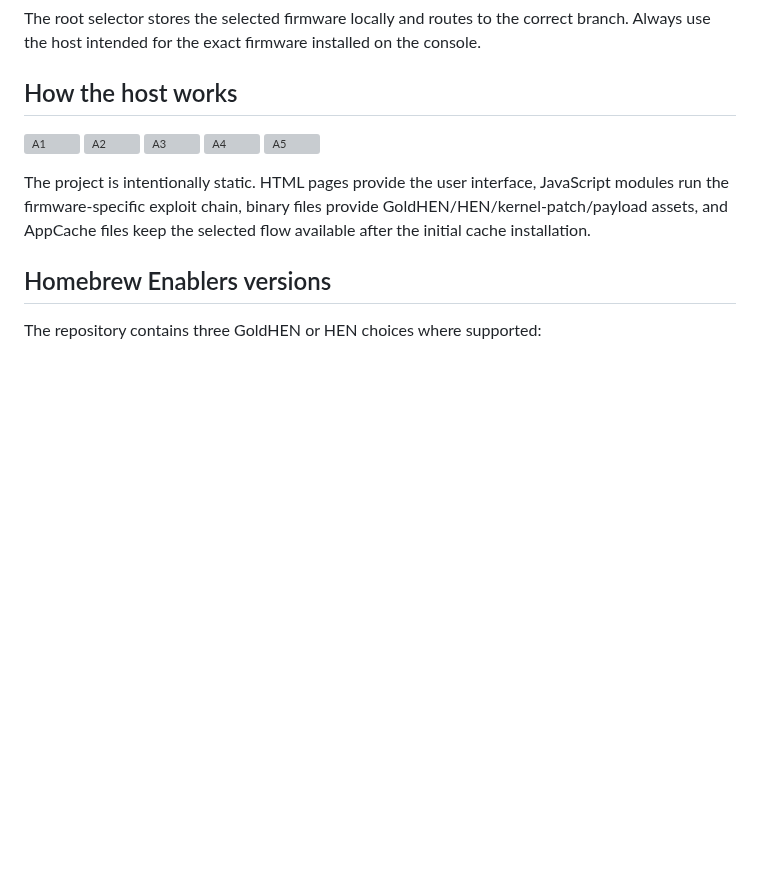
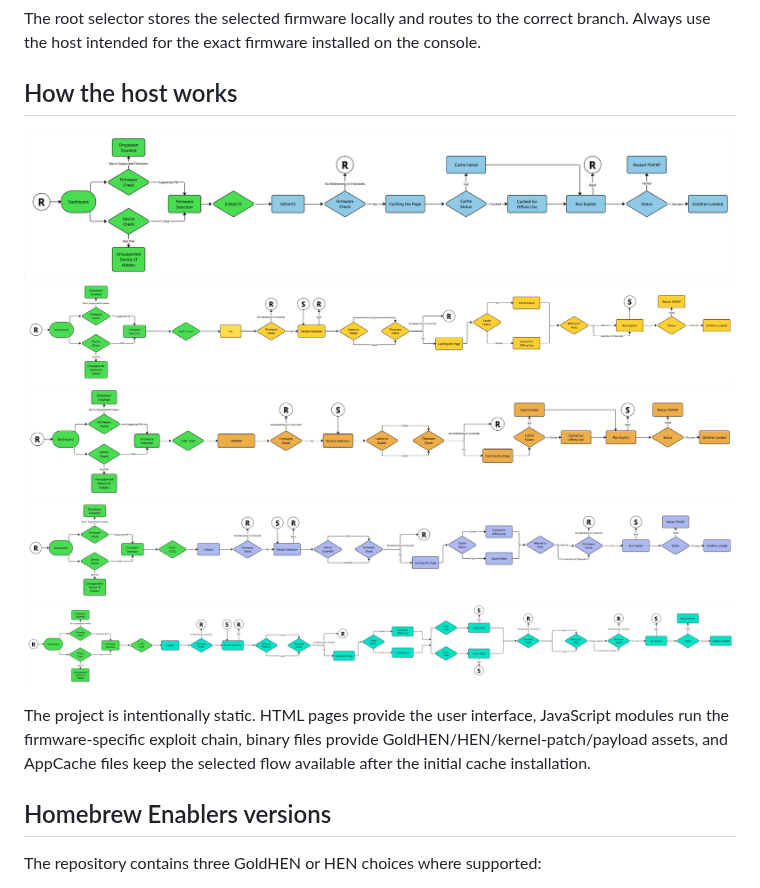
Before and after one commit to itskenethb/webkit, a Markdown page: README.md, the part around the change. Drawn GitHub-style; blank space fills up the shorter version; grey boxes are pictures that could not be loaded.

Commit message:
Fix image links in README
Updated image links in the README to point to the correct GitHub repository.

```diff
--- a/README.md
+++ b/README.md
@@ -66,11 +66,11 @@ PlayStation Webkit is a self-contained collection of static PS4 host pages. It p
 The root selector stores the selected firmware locally and routes to the correct branch. Always use the host intended for the exact firmware installed on the console.
 
 ## How the host works
-![A1](https://raw.githubusercontent.com/itskenethb/webkit/refs/heads/main/assets/Architechture-1.png)
-![A2](https://raw.githubusercontent.com/itskenethb/webkit/refs/heads/main/assets/Architechture-2.png)
-![A3](https://raw.githubusercontent.com/itskenethb/webkit/refs/heads/main/assets/Architechture-3.png)
-![A4](https://raw.githubusercontent.com/itskenethb/webkit/refs/heads/main/assets/Architechture-4.png)
-![A5](https://raw.githubusercontent.com/itskenethb/webkit/refs/heads/main/assets/Architechture-5.png)
+![A1](https://github.com/itskenethb/webkit/blob/main/assets/diag-1.png)
+![A2](https://github.com/itskenethb/webkit/blob/main/assets/diag-2.png)
+![A3](https://github.com/itskenethb/webkit/blob/main/assets/diag-3.png)
+![A4](https://github.com/itskenethb/webkit/blob/main/assets/diag-4.png)
+![A5](https://github.com/itskenethb/webkit/blob/main/assets/diag-5.png)
 
 The project is intentionally static. HTML pages provide the user interface, JavaScript modules run the firmware-specific exploit chain, binary files provide GoldHEN/HEN/kernel-patch/payload assets, and AppCache files keep the selected flow available after the initial cache installation.
 
```
